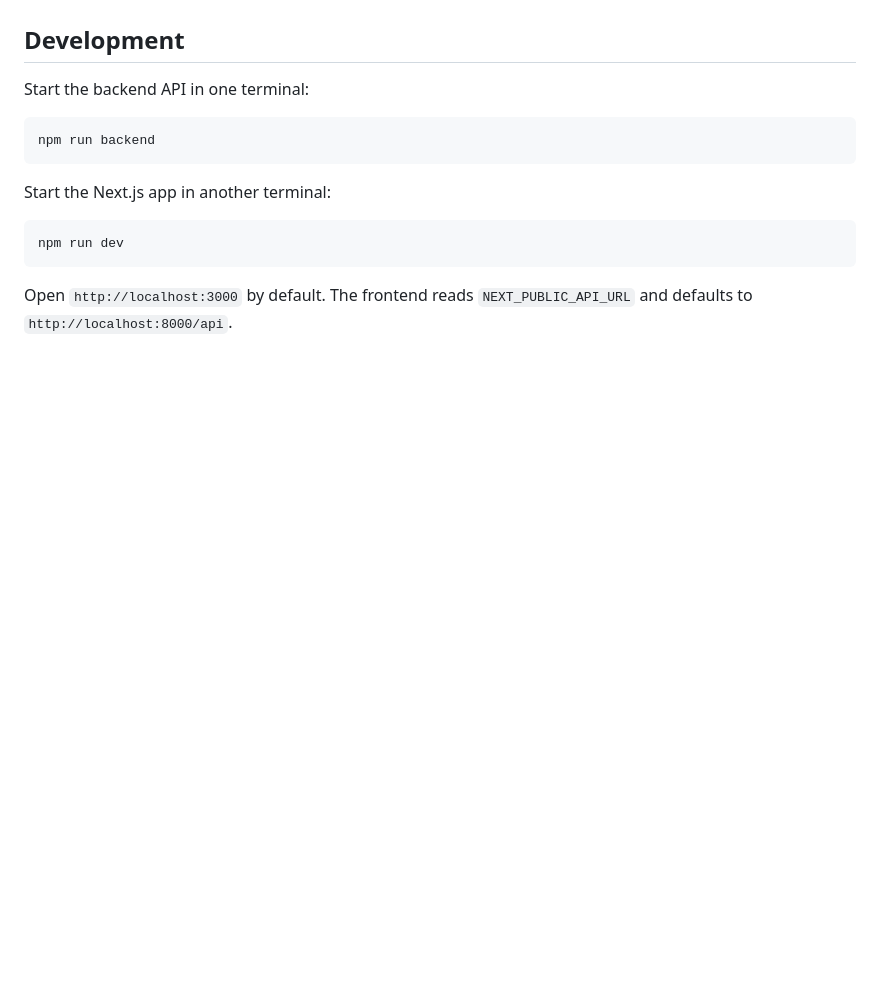
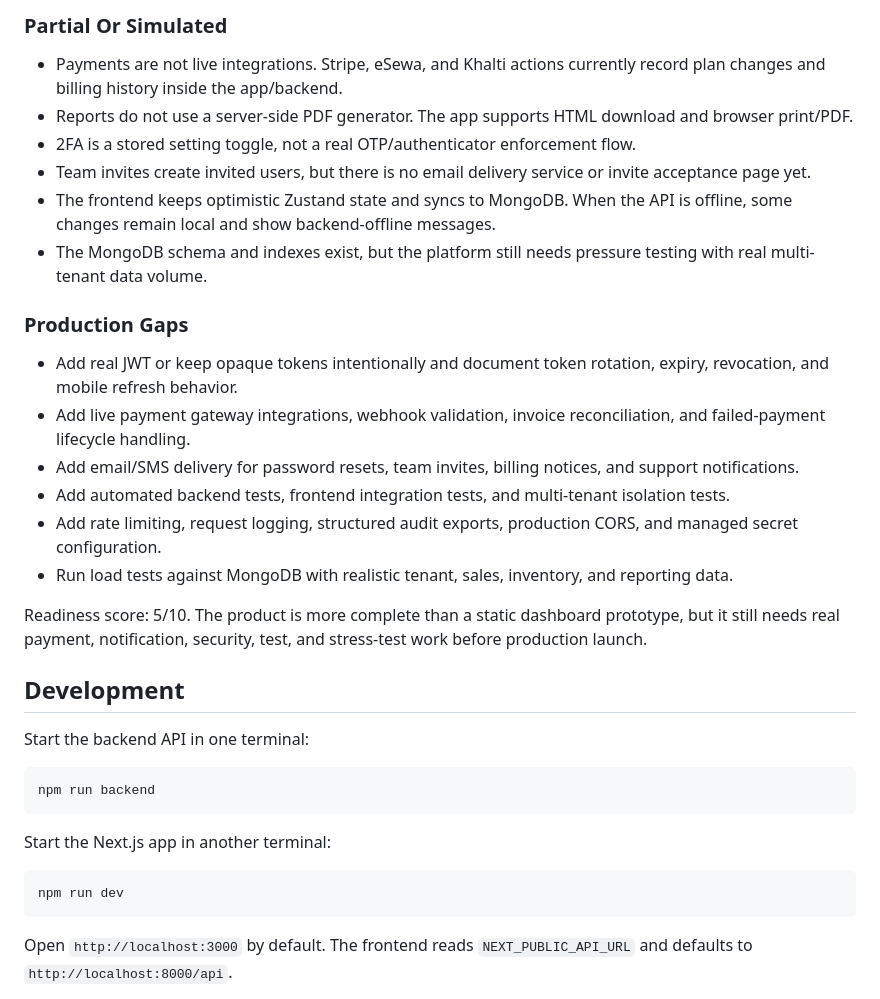
Before and after one commit to contactmdarsalan-dot/rhinopeak-dashboard, a Markdown page: README.md, the part around one of its changes. Rendered like a GitHub page; blank space fills up the shorter version.

```diff
--- a/README.md
+++ b/README.md
@@ -25,3 +38,22 @@ The database starts empty. Open the app, choose Register, and create the first w
+### Partial Or Simulated
+
+- Payments are not live integrations. Stripe, eSewa, and Khalti actions currently record plan changes and billing history inside the app/backend.
+- Reports do not use a server-side PDF generator. The app supports HTML download and browser print/PDF.
+- 2FA is a stored setting toggle, not a real OTP/authenticator enforcement flow.
+- Team invites create invited users, but there is no email delivery service or invite acceptance page yet.
+- The frontend keeps optimistic Zustand state and syncs to MongoDB. When the API is offline, some changes remain local and show backend-offline messages.
+- The MongoDB schema and indexes exist, but the platform still needs pressure testing with real multi-tenant data volume.
+
+### Production Gaps
+
+- Add real JWT or keep opaque tokens intentionally and document token rotation, expiry, revocation, and mobile refresh behavior.
+- Add live payment gateway integrations, webhook validation, invoice reconciliation, and failed-payment lifecycle handling.
+- Add email/SMS delivery for password resets, team invites, billing notices, and support notifications.
+- Add automated backend tests, frontend integration tests, and multi-tenant isolation tests.
+- Add rate limiting, request logging, structured audit exports, production CORS, and managed secret configuration.
+- Run load tests against MongoDB with realistic tenant, sales, inventory, and reporting data.
+
+Readiness score: 5/10. The product is more complete than a static dashboard prototype, but it still needs real payment, notification, security, test, and stress-test work before production launch.
 
 ## Development
 
```
Also changed, not shown: other parts of README.md (+34 -26 lines).
